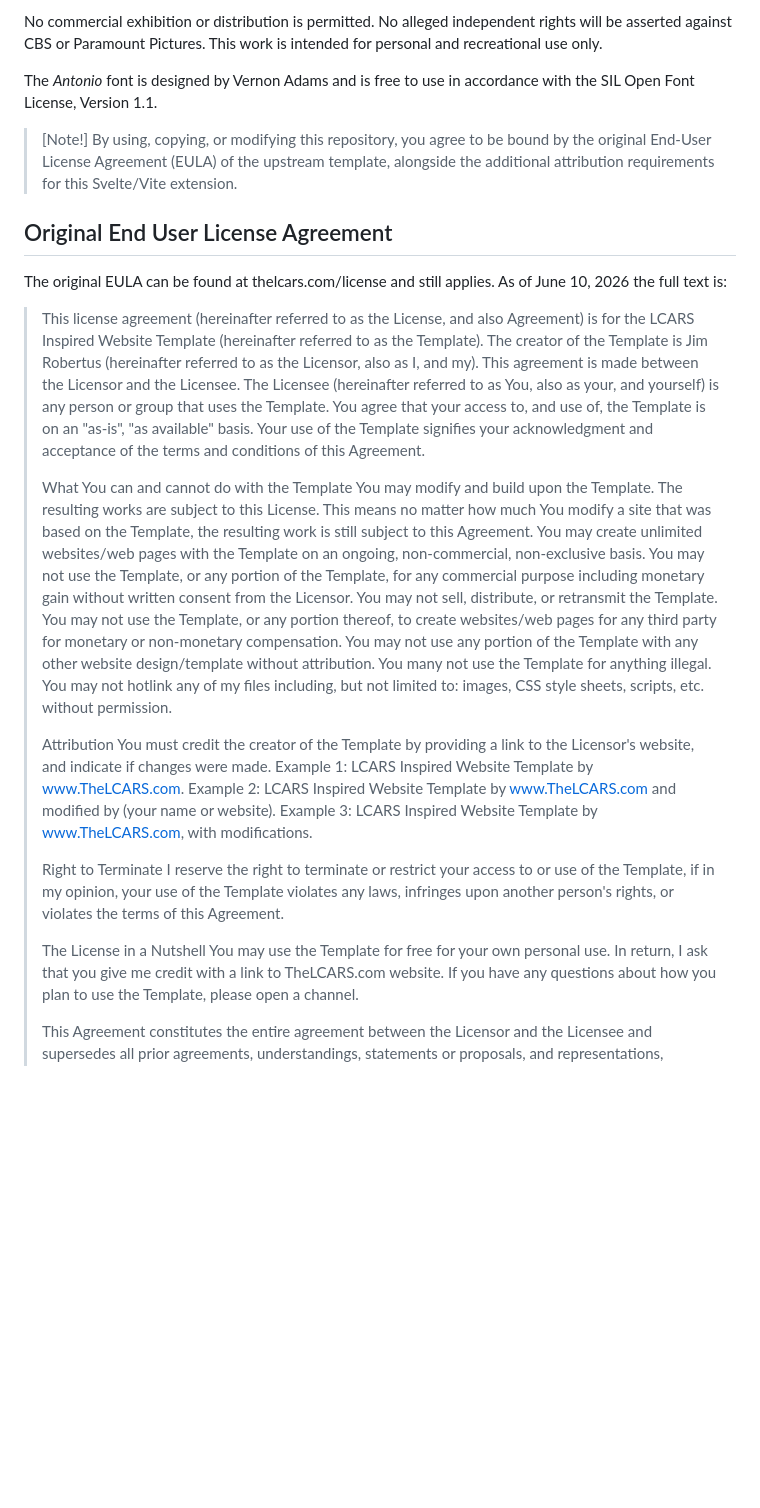
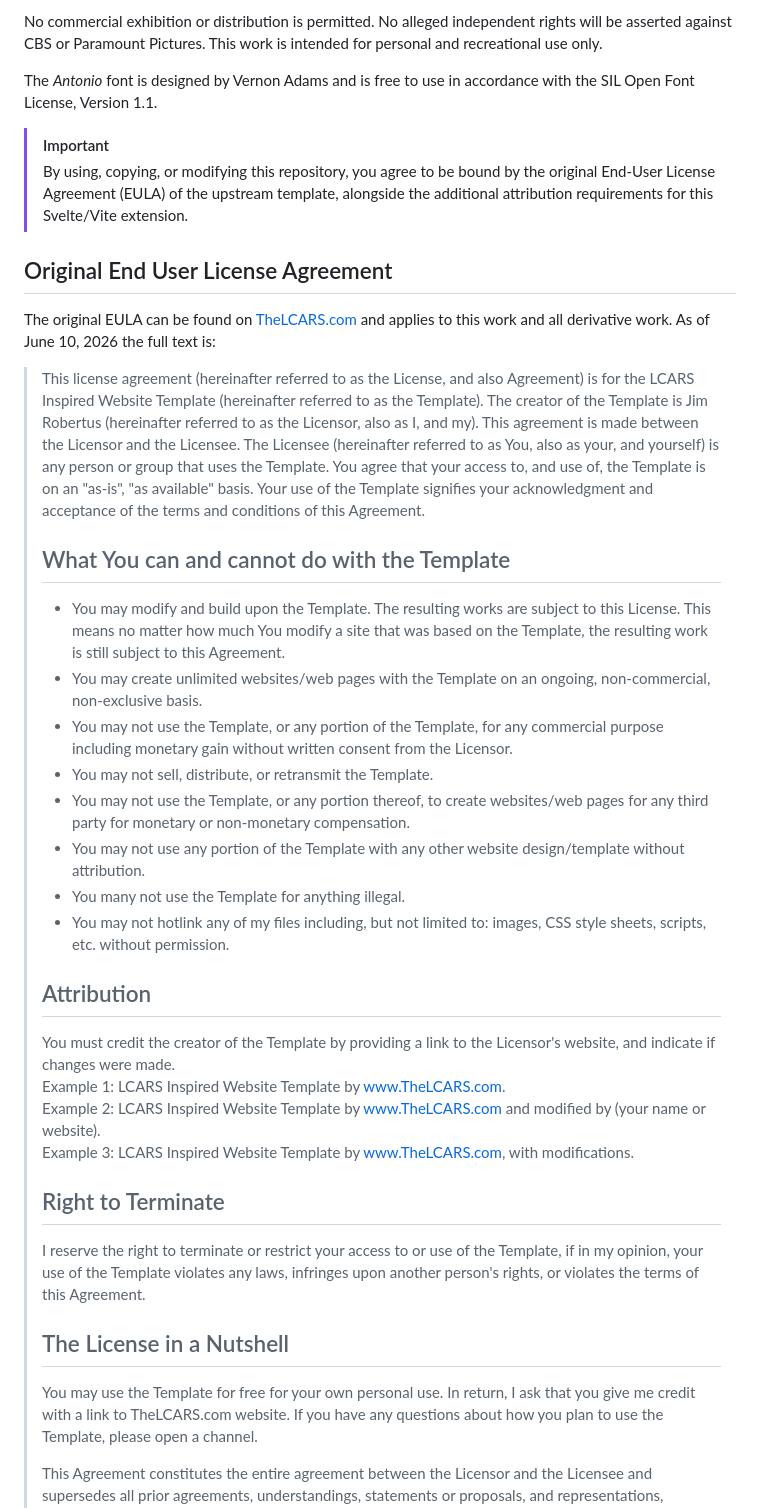
Before and after one commit to adejong5/lcars-engine, a Markdown page: LICENSE.md, the part around one of its changes. Drawn GitHub-style; blank space fills up the shorter version.

Commit message:
Formatting LICENSE.md

```diff
--- a/LICENSE.md
+++ b/LICENSE.md
@@ -9,33 +9,34 @@ No commercial exhibition or distribution is permitted. No alleged independent ri
 
 The *Antonio* font is designed by Vernon Adams and is free to use in accordance with the SIL Open Font License, Version 1.1.
 
->[Note!] By using, copying, or modifying this repository, you agree to be bound by the original End-User License Agreement (EULA) of the upstream template, alongside the additional attribution requirements for this Svelte/Vite extension.
+> [!IMPORTANT]
+> By using, copying, or modifying this repository, you agree to be bound by the original End-User License Agreement (EULA) of the upstream template, alongside the additional attribution requirements for this Svelte/Vite extension.
 
 ## Original End User License Agreement
-The original EULA can be found at thelcars.com/license and still applies. As of June 10, 2026 the full text is:
+The original EULA can be found on [TheLCARS.com](https://www.thelcars.com/license) and applies to this work and all derivative work. As of June 10, 2026 the full text is:
 
 > This license agreement (hereinafter referred to as the License, and also Agreement) is for the LCARS Inspired Website Template (hereinafter referred to as the Template). The creator of the Template is Jim Robertus (hereinafter referred to as the Licensor, also as I, and my). This agreement is made between the Licensor and the Licensee. The Licensee (hereinafter referred to as You, also as your, and yourself) is any person or group that uses the Template. You agree that your access to, and use of, the Template is on an "as-is", "as available" basis. Your use of the Template signifies your acknowledgment and acceptance of the terms and conditions of this Agreement.
 >
-> What You can and cannot do with the Template
-> You may modify and build upon the Template. The resulting works are subject to this License. This means no matter how much You modify a site that was based on the Template, the resulting work is still subject to this Agreement.
-> You may create unlimited websites/web pages with the Template on an ongoing, non-commercial, non-exclusive basis.
-> You may not use the Template, or any portion of the Template, for any commercial purpose including monetary gain without written consent from the Licensor.
-> You may not sell, distribute, or retransmit the Template.
-> You may not use the Template, or any portion thereof, to create websites/web pages for any third party for monetary or non-monetary compensation.
-> You may not use any portion of the Template with any other website design/template without attribution.
-> You many not use the Template for anything illegal.
-> You may not hotlink any of my files including, but not limited to: images, CSS style sheets, scripts, etc. without permission.
+> ## What You can and cannot do with the Template
+> - You may modify and build upon the Template. The resulting works are subject to this License. This means no matter how much You modify a site that was based on the Template, the resulting work is still subject to this Agreement.
+> - You may create unlimited websites/web pages with the Template on an ongoing, non-commercial, non-exclusive basis.
+> - You may not use the Template, or any portion of the Template, for any commercial purpose including monetary gain without written consent from the Licensor.
+> - You may not sell, distribute, or retransmit the Template.
+> - You may not use the Template, or any portion thereof, to create websites/web pages for any third party for monetary or non-monetary compensation.
+> - You may not use any portion of the Template with any other website design/template without attribution.
+> - You many not use the Template for anything illegal.
+> - You may not hotlink any of my files including, but not limited to: images, CSS style sheets, scripts, etc. without permission.
 >
-> Attribution
+> ## Attribution
 > You must credit the creator of the Template by providing a link to the Licensor's website, and indicate if changes were made.
 >   Example 1: LCARS Inspired Website Template by www.TheLCARS.com.
 >   Example 2: LCARS Inspired Website Template by www.TheLCARS.com and modified by (your name or website).
 >   Example 3: LCARS Inspired Website Template by www.TheLCARS.com, with modifications.
 >
-> Right to Terminate
+> ## Right to Terminate
 > I reserve the right to terminate or restrict your access to or use of the Template, if in my opinion, your use of the Template violates any laws, infringes upon another person's rights, or violates the terms of this Agreement.
 >
-> The License in a Nutshell
+> ## The License in a Nutshell
 > You may use the Template for free for your own personal use. In return, I ask that you give me credit with a link to TheLCARS.com website. If you have any questions about how you plan to use the Template, please open a channel.
 >
 > This Agreement constitutes the entire agreement between the Licensor and the Licensee and supersedes all prior agreements, understandings, statements or proposals, and representations, whether written or oral. I may change the terms of this Agreement at any time by updating the terms on this website. Only I may change this Agreement.
```
Also changed, not shown: other parts of LICENSE.md (+2 -2 lines).
